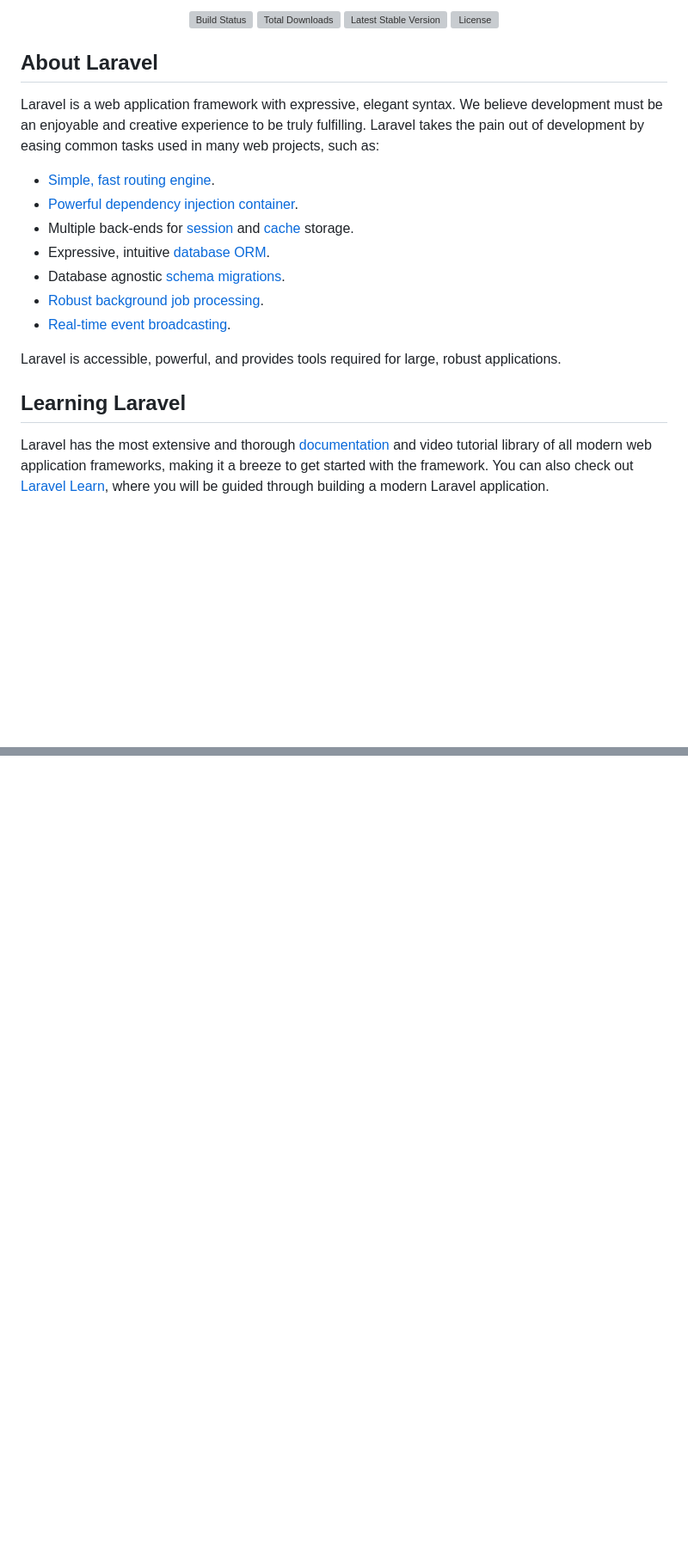
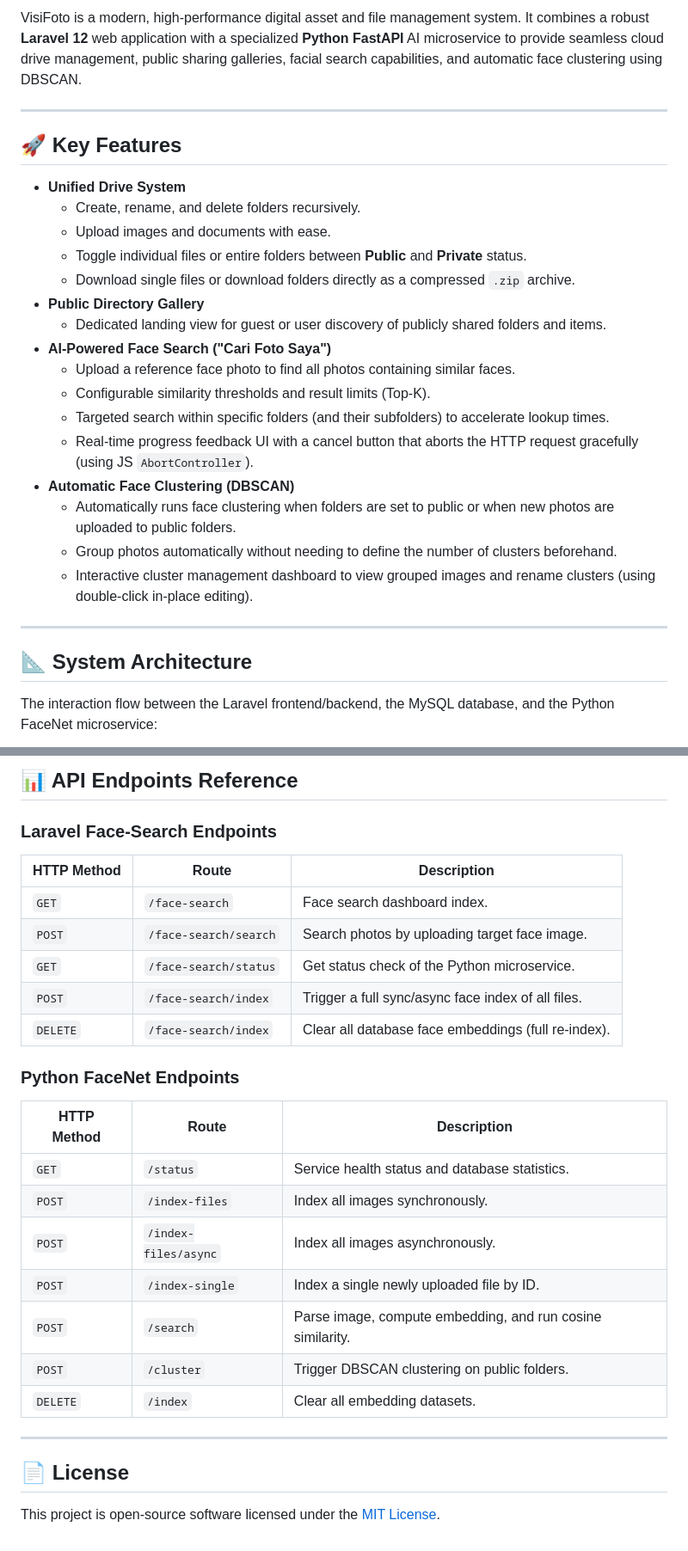
Before and after one commit to HasnanAlii/visifoto, a Markdown page: README.md, 2 parts joined by grey strips. Shown at 86% size. GitHub-like rendering; blank space fills up the shorter version; grey boxes are pictures that could not be loaded.

```diff
--- a/README.md
+++ b/README.md
@@ -2,26 +2,30 @@
 
-<p align="center">
-<a href="https://github.com/laravel/framework/actions"><img src="https://github.com/laravel/framework/workflows/tests/badge.svg" alt="Build Status"></a>
-<a href="https://packagist.org/packages/laravel/framework"><img src="https://img.shields.io/packagist/dt/laravel/framework" alt="Total Downloads"></a>
-<a href="https://packagist.org/packages/laravel/framework"><img src="https://img.shields.io/packagist/v/laravel/framework" alt="Latest Stable Version"></a>
-<a href="https://packagist.org/packages/laravel/framework"><img src="https://img.shields.io/packagist/l/laravel/framework" alt="License"></a>
-</p>
+VisiFoto is a modern, high-performance digital asset and file management system. It combines a robust **Laravel 12** web application with a specialized **Python FastAPI** AI microservice to provide seamless cloud drive management, public sharing galleries, facial search capabilities, and automatic face clustering using DBSCAN.
 
-## About Laravel
+---
 
-Laravel is a web application framework with expressive, elegant syntax. We believe development must be an enjoyable and creative experience to be truly fulfilling. Laravel takes the pain out of development by easing common tasks used in many web projects, such as:
+## 🚀 Key Features
 
-- [Simple, fast routing engine](https://laravel.com/docs/routing).
-- [Powerful dependency injection container](https://laravel.com/docs/container).
-- Multiple back-ends for [session](https://laravel.com/docs/session) and [cache](https://laravel.com/docs/cache) storage.
-- Expressive, intuitive [database ORM](https://laravel.com/docs/eloquent).
-- Database agnostic [schema migrations](https://laravel.com/docs/migrations).
-- [Robust background job processing](https://laravel.com/docs/queues).
-- [Real-time event broadcasting](https://laravel.com/docs/broadcasting).
+*   **Unified Drive System**
+    *   Create, rename, and delete folders recursively.
+    *   Upload images and documents with ease.
+    *   Toggle individual files or entire folders between **Public** and **Private** status.
+    *   Download single files or download folders directly as a compressed `.zip` archive.
+*   **Public Directory Gallery**
+    *   Dedicated landing view for guest or user discovery of publicly shared folders and items.
+*   **AI-Powered Face Search ("Cari Foto Saya")**
+    *   Upload a reference face photo to find all photos containing similar faces.
+    *   Configurable similarity thresholds and result limits (Top-K).
+    *   Targeted search within specific folders (and their subfolders) to accelerate lookup times.
+    *   Real-time progress feedback UI with a cancel button that aborts the HTTP request gracefully (using JS `AbortController`).
+*   **Automatic Face Clustering (DBSCAN)**
+    *   Automatically runs face clustering when folders are set to public or when new photos are uploaded to public folders.
+    *   Group photos automatically without needing to define the number of clusters beforehand.
+    *   Interactive cluster management dashboard to view grouped images and rename clusters (using double-click in-place editing).
 
-Laravel is accessible, powerful, and provides tools required for large, robust applications.
+---
 
-## Learning Laravel
+## 📐 System Architecture
 
-Laravel has the most extensive and thorough [documentation](https://laravel.com/docs) and video tutorial library of all modern web application frameworks, making it a breeze to get started with the framework. You can also check out [Laravel Learn](https://laravel.com/learn), where you will be guided through building a modern Laravel application.
+The interaction flow between the Laravel frontend/backend, the MySQL database, and the Python FaceNet microservice:
 
@@ -59,0 +204,26 @@ The Laravel framework is open-sourced software licensed under the [MIT license](
+## 📊 API Endpoints Reference
+
+### Laravel Face-Search Endpoints
+| HTTP Method | Route | Description |
+|---|---|---|
+| `GET` | `/face-search` | Face search dashboard index. |
+| `POST` | `/face-search/search` | Search photos by uploading target face image. |
+| `GET` | `/face-search/status` | Get status check of the Python microservice. |
+| `POST` | `/face-search/index` | Trigger a full sync/async face index of all files. |
+| `DELETE` | `/face-search/index` | Clear all database face embeddings (full re-index). |
+
+### Python FaceNet Endpoints
+| HTTP Method | Route | Description |
+|---|---|---|
+| `GET` | `/status` | Service health status and database statistics. |
+| `POST` | `/index-files` | Index all images synchronously. |
+| `POST` | `/index-files/async` | Index all images asynchronously. |
+| `POST` | `/index-single` | Index a single newly uploaded file by ID. |
+| `POST` | `/search` | Parse image, compute embedding, and run cosine similarity. |
+| `POST` | `/cluster` | Trigger DBSCAN clustering on public folders. |
+| `DELETE` | `/index` | Clear all embedding datasets. |
+
+---
+
+## 📄 License
+This project is open-source software licensed under the [MIT License](LICENSE).
```
Also changed, not shown: other parts of README.md (+161 -21 lines).
